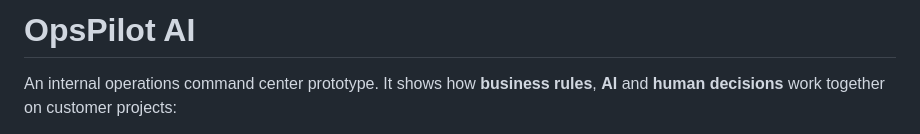
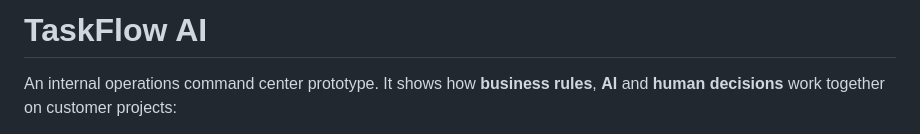
Before and after one commit to SanellaPalangic2/TaskFlow-AI, a Markdown page: README.md, the part around the change. Rendered like a GitHub page.

Commit message:
Update project name in README
Renamed the project from OpsPilot AI to TaskFlow AI.

```diff
--- a/README.md
+++ b/README.md
@@ -1,4 +1,4 @@
-# OpsPilot AI
+# TaskFlow AI
 
 
 An internal operations command center prototype. It shows how **business rules**, **AI** and **human decisions** work together on customer projects:
```
